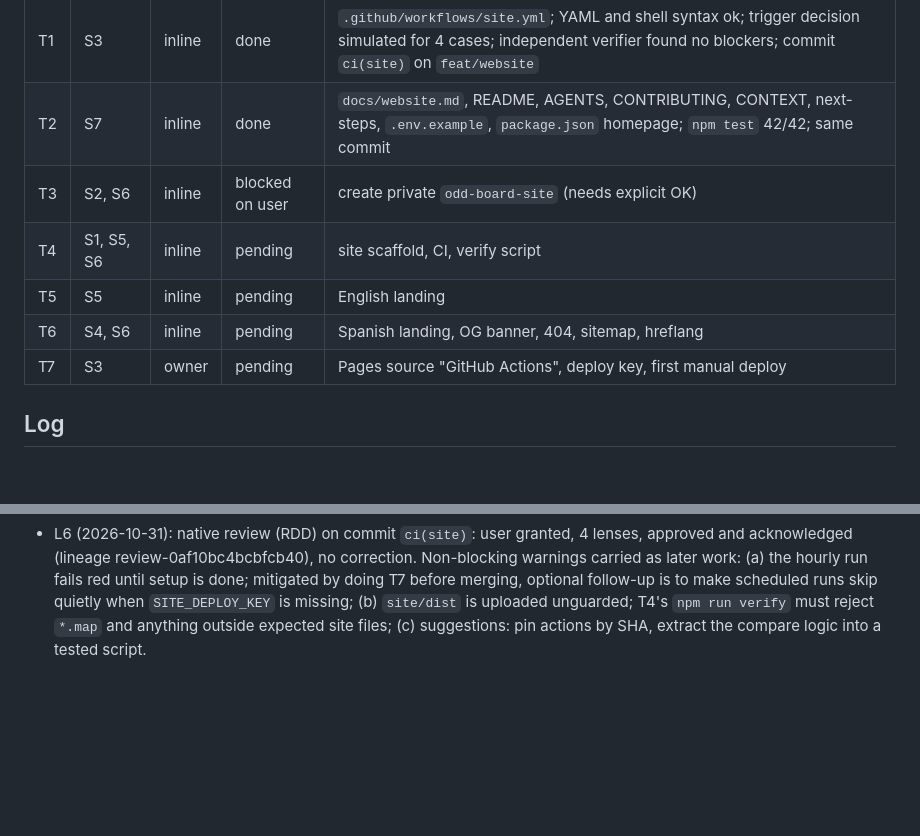
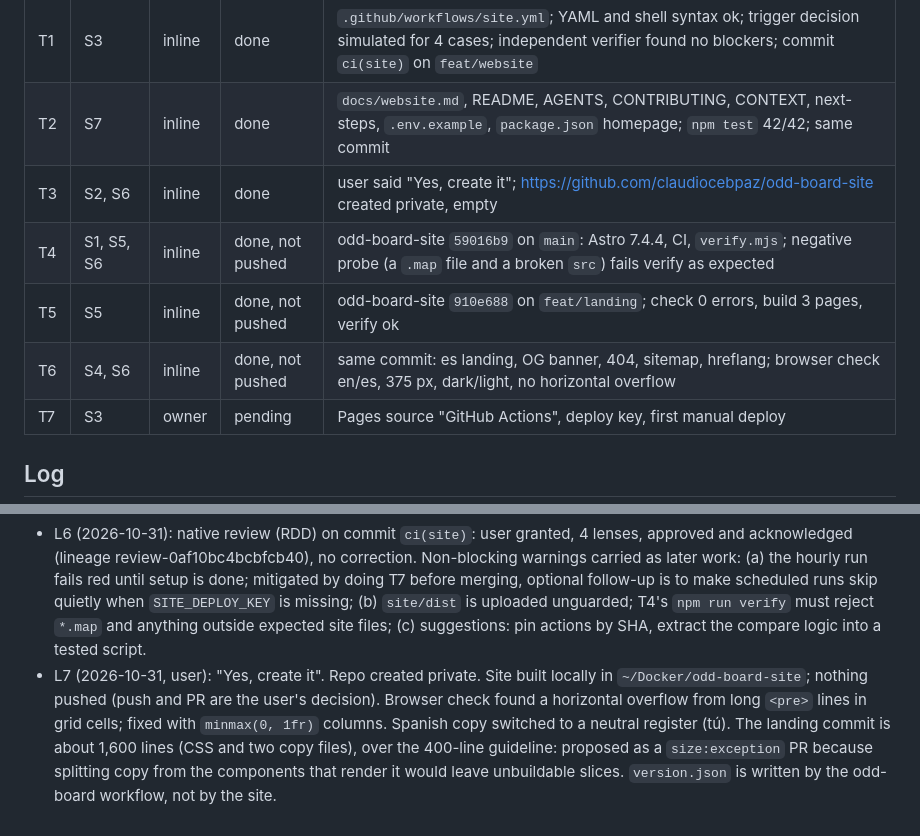
Before and after one commit to claudiocebpaz/odd-board, a Markdown page: odd/tasks/website.md, 2 parts joined by grey strips. Drawn GitHub-style; blank space fills up the shorter version.

Commit message:
docs(odd): record the website build progress
Assisted-by: Claude Code (Claude Opus 5.5)

```diff
--- a/odd/tasks/website.md
+++ b/odd/tasks/website.md
@@ -19,10 +19,10 @@ Branch: `feat/website`. Delivery: one PR here (workflow + docs) plus a chain of
 | --- | --- | --- | --- | --- |
 | T1 | S3 | inline | done | `.github/workflows/site.yml`; YAML and shell syntax ok; trigger decision simulated for 4 cases; independent verifier found no blockers; commit `ci(site)` on `feat/website` |
 | T2 | S7 | inline | done | `docs/website.md`, README, AGENTS, CONTRIBUTING, CONTEXT, next-steps, `.env.example`, `package.json` homepage; `npm test` 42/42; same commit |
-| T3 | S2, S6 | inline | blocked on user | create private `odd-board-site` (needs explicit OK) |
-| T4 | S1, S5, S6 | inline | pending | site scaffold, CI, verify script |
-| T5 | S5 | inline | pending | English landing |
-| T6 | S4, S6 | inline | pending | Spanish landing, OG banner, 404, sitemap, hreflang |
+| T3 | S2, S6 | inline | done | user said "Yes, create it"; https://github.com/claudiocebpaz/odd-board-site created private, empty |
+| T4 | S1, S5, S6 | inline | done, not pushed | odd-board-site `59016b9` on `main`: Astro 7.4.4, CI, `verify.mjs`; negative probe (a `.map` file and a broken `src`) fails verify as expected |
+| T5 | S5 | inline | done, not pushed | odd-board-site `910e688` on `feat/landing`; check 0 errors, build 3 pages, verify ok |
+| T6 | S4, S6 | inline | done, not pushed | same commit: es landing, OG banner, 404, sitemap, hreflang; browser check en/es, 375 px, dark/light, no horizontal overflow |
 | T7 | S3 | owner | pending | Pages source "GitHub Actions", deploy key, first manual deploy |
 
 ## Log
@@ -33,3 +33,4 @@ Branch: `feat/website`. Delivery: one PR here (workflow + docs) plus a chain of
 - L4 (2026-10-31): decision. The deploy workflow writes `version.json` (site repo SHA) into the build itself, so the site repo needs no knowledge of it; scheduled runs compare it with the live file and skip unchanged builds.
 - L5 (2026-10-31): T1-T2 verified. Independent verifier on `site.yml`: S3 and S7 pass, no blockers. Applied advisories: no-cache read of `version.json`, runbook says the merge itself triggers the first deploy (so setup and the site repo must exist first), custom domain note covers `site`. Carried to T4: `npm run verify` must fail when `dist` holds `*.map` files, so private source never ships. Versions on this date: astro 7.4.4 (Node >=22.23.4), @astrojs/sitemap 3.7.4, @astrojs/check 0.9.12. Risk: item 5 (new deploy workflow) and item 2 (deploy key secret).
 - L6 (2026-10-31): native review (RDD) on commit `ci(site)`: user granted, 4 lenses, approved and acknowledged (lineage review-0af10bc4bcbfcb40), no correction. Non-blocking warnings carried as later work: (a) the hourly run fails red until setup is done; mitigated by doing T7 before merging, optional follow-up is to make scheduled runs skip quietly when `SITE_DEPLOY_KEY` is missing; (b) `site/dist` is uploaded unguarded; T4's `npm run verify` must reject `*.map` and anything outside expected site files; (c) suggestions: pin actions by SHA, extract the compare logic into a tested script.
+- L7 (2026-10-31, user): "Yes, create it". Repo created private. Site built locally in `~/Docker/odd-board-site`; nothing pushed (push and PR are the user's decision). Browser check found a horizontal overflow from long `<pre>` lines in grid cells; fixed with `minmax(0, 1fr)` columns. Spanish copy switched to a neutral register (tú). The landing commit is about 1,600 lines (CSS and two copy files), over the 400-line guideline: proposed as a `size:exception` PR because splitting copy from the components that render it would leave unbuildable slices. `version.json` is written by the odd-board workflow, not by the site.
```
